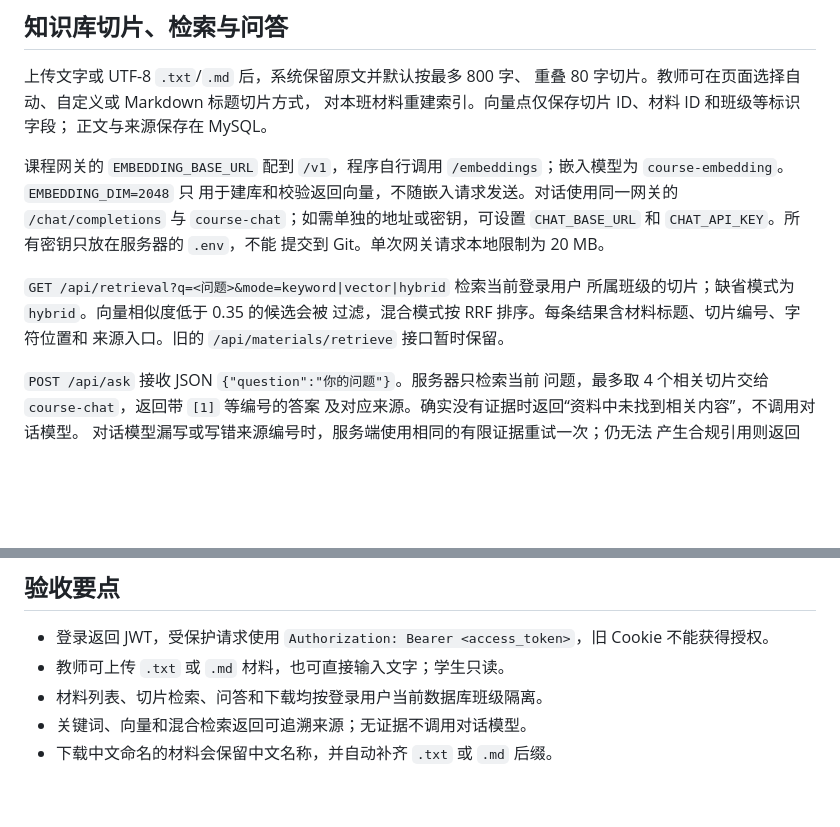
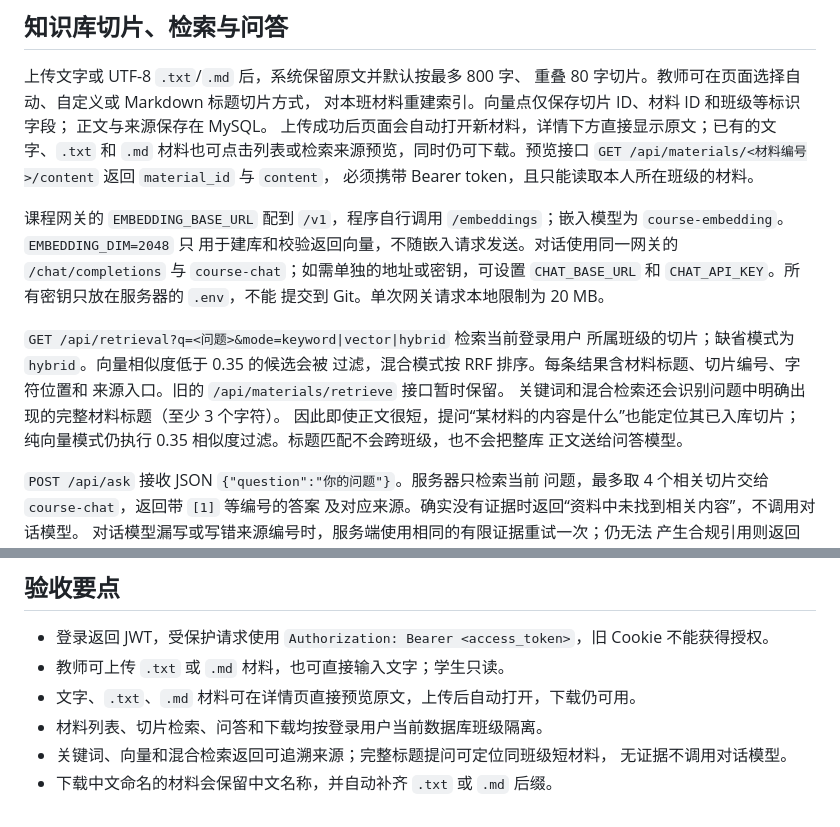
Before and after one commit to lezhonglezhong/campusclaw-freebird, a Markdown page: README.md, 2 parts joined by grey strips. GitHub-like rendering; blank space fills up the shorter version.

Commit message:
docs:explain-material-preview-and-title-search

```diff
--- a/README.md
+++ b/README.md
@@ -71,6 +71,10 @@ curl -s http://localhost:8000/api/me \
 重叠 80 字切片。教师可在页面选择自动、自定义或 Markdown 标题切片方式，
 对本班材料重建索引。向量点仅保存切片 ID、材料 ID 和班级等标识字段；
 正文与来源保存在 MySQL。
+上传成功后页面会自动打开新材料，详情下方直接显示原文；已有的文字、`.txt`
+和 `.md` 材料也可点击列表或检索来源预览，同时仍可下载。预览接口
+`GET /api/materials/<材料编号>/content` 返回 `material_id` 与 `content`，
+必须携带 Bearer token，且只能读取本人所在班级的材料。
 
 课程网关的 `EMBEDDING_BASE_URL` 配到 `/v1`，程序自行调用
 `/embeddings`；嵌入模型为 `course-embedding`。`EMBEDDING_DIM=2048` 只
@@ -83,6 +87,10 @@ curl -s http://localhost:8000/api/me \
 所属班级的切片；缺省模式为 `hybrid`。向量相似度低于 0.35 的候选会被
 过滤，混合模式按 RRF 排序。每条结果含材料标题、切片编号、字符位置和
 来源入口。旧的 `/api/materials/retrieve` 接口暂时保留。
+关键词和混合检索还会识别问题中明确出现的完整材料标题（至少 3 个字符）。
+因此即使正文很短，提问“某材料的内容是什么”也能定位其已入库切片；
+纯向量模式仍执行 0.35 相似度过滤。标题匹配不会跨班级，也不会把整库
+正文送给问答模型。
 
 `POST /api/ask` 接收 JSON `{"question":"你的问题"}`。服务器只检索当前
 问题，最多取 4 个相关切片交给 `course-chat`，返回带 `[1]` 等编号的答案
@@ -113,6 +121,8 @@ docker compose exec campusclaw python -m flask --app campusclaw backfill-knowled
 - 登录返回 JWT，受保护请求使用 `Authorization: Bearer <access_token>`，旧
   Cookie 不能获得授权。
 - 教师可上传 `.txt` 或 `.md` 材料，也可直接输入文字；学生只读。
+- 文字、`.txt`、`.md` 材料可在详情页直接预览原文，上传后自动打开，下载仍可用。
 - 材料列表、切片检索、问答和下载均按登录用户当前数据库班级隔离。
-- 关键词、向量和混合检索返回可追溯来源；无证据不调用对话模型。
+- 关键词、向量和混合检索返回可追溯来源；完整标题提问可定位同班级短材料，
+  无证据不调用对话模型。
 - 下载中文命名的材料会保留中文名称，并自动补齐 `.txt` 或 `.md` 后缀。
```
Also changed, not shown: 1 other file.
